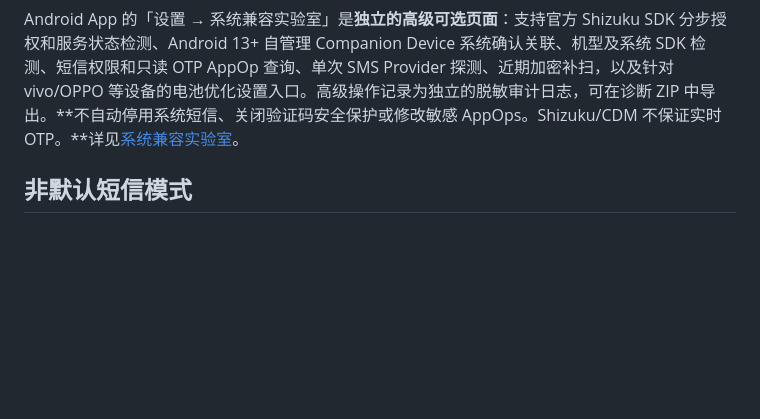
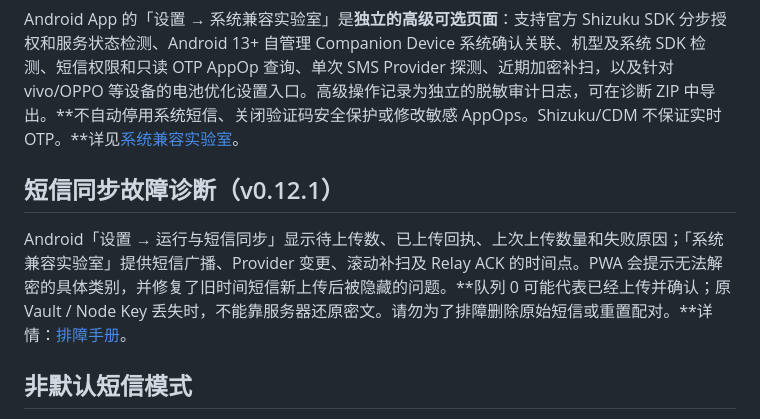
Before and after one commit to blackkcold/simhub, a Markdown page: README.zh-CN.md, the part around the change. GitHub-like rendering; blank space fills up the shorter version.

Commit message:
docs: surface SMS queue and original Vault recovery guidance

```diff
--- a/README.zh-CN.md
+++ b/README.zh-CN.md
@@ -86,6 +86,10 @@ python3 scripts/setup.py --admin-domain admin.example.com --node-domain node.exa
 
 Android App 的「设置 → 系统兼容实验室」是**独立的高级可选页面**：支持官方 Shizuku SDK 分步授权和服务状态检测、Android 13+ 自管理 Companion Device 系统确认关联、机型及系统 SDK 检测、短信权限和只读 OTP AppOp 查询、单次 SMS Provider 探测、近期加密补扫，以及针对 vivo/OPPO 等设备的电池优化设置入口。高级操作记录为独立的脱敏审计日志，可在诊断 ZIP 中导出。**不自动停用系统短信、关闭验证码安全保护或修改敏感 AppOps。Shizuku/CDM 不保证实时 OTP。**详见[系统兼容实验室](docs/COMPATIBILITY_LAB.md)。
 
+## 短信同步故障诊断（v0.12.1）
+
+Android「设置 → 运行与短信同步」显示待上传数、已上传回执、上次上传数量和失败原因；「系统兼容实验室」提供短信广播、Provider 变更、滚动补扫及 Relay ACK 的时间点。PWA 会提示无法解密的具体类别，并修复了旧时间短信新上传后被隐藏的问题。**队列 0 可能代表已经上传并确认；原 Vault / Node Key 丢失时，不能靠服务器还原密文。请勿为了排障删除原始短信或重置配对。**详情：[排障手册](docs/COMPATIBILITY_LAB.md)。
+
 ## 非默认短信模式
 
 在系统允许授权 `READ_SMS`、`RECEIVE_SMS` 与 `SEND_SMS` 的情况下，SIM Hub 可以保持 vivo 等原厂「信息」为默认应用，通过 `SMS_RECEIVED` 广播触发系统短信数据库的加密同步，并通过 6 小时滚动补扫恢复延迟可见的短信。**Android 17 对部分非默认应用的受保护验证码有约 3 小时访问延迟**，本项目不绕过系统保护；厂商 ROM 和安装来源也可能限制短信权限。需要实时获取所有验证码时，此模式不能保证满足要求。详见 [Android 设置](docs/ANDROID_SETUP.md)。
```
